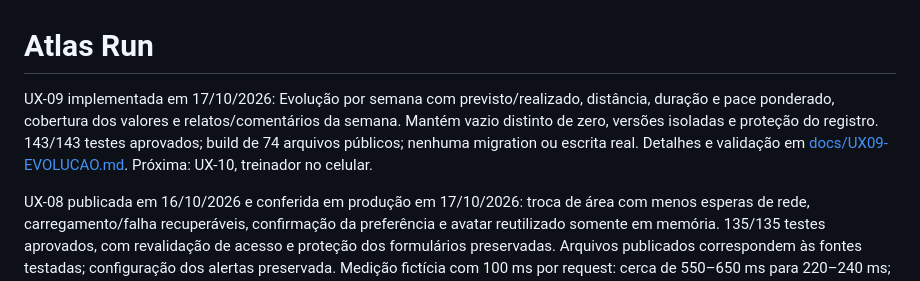
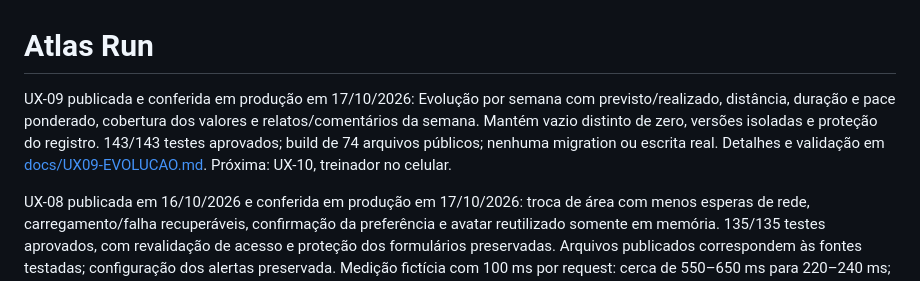
Before and after one commit to jovemfelpitos/atlas-21k, a Markdown page: README.md, the part around the change. Drawn GitHub-style.

```diff
--- a/README.md
+++ b/README.md
@@ -1,6 +1,6 @@
 # Atlas Run
 
-UX-09 implementada em 17/10/2026: Evolução por semana com previsto/realizado, distância, duração e pace ponderado, cobertura dos valores e relatos/comentários da semana. Mantém vazio distinto de zero, versões isoladas e proteção do registro. 143/143 testes aprovados; build de 74 arquivos públicos; nenhuma migration ou escrita real. Detalhes e validação em [docs/UX09-EVOLUCAO.md](docs/UX09-EVOLUCAO.md). Próxima: UX-10, treinador no celular.
+UX-09 publicada e conferida em produção em 17/10/2026: Evolução por semana com previsto/realizado, distância, duração e pace ponderado, cobertura dos valores e relatos/comentários da semana. Mantém vazio distinto de zero, versões isoladas e proteção do registro. 143/143 testes aprovados; build de 74 arquivos públicos; nenhuma migration ou escrita real. Detalhes e validação em [docs/UX09-EVOLUCAO.md](docs/UX09-EVOLUCAO.md). Próxima: UX-10, treinador no celular.
 
 UX-08 publicada em 16/10/2026 e conferida em produção em 17/10/2026: troca de área com menos esperas de rede, carregamento/falha recuperáveis, confirmação da preferência e avatar reutilizado somente em memória. 135/135 testes aprovados, com revalidação de acesso e proteção dos formulários preservadas. Arquivos publicados correspondem às fontes testadas; configuração dos alertas preservada. Medição fictícia com 100 ms por request: cerca de 550–650 ms para 220–240 ms; não representa latência medida em produção. Detalhes, commit e deploy em [docs/UX08-MOBILE.md](docs/UX08-MOBILE.md). Próxima: UX-09, evolução do atleta.
 
```
Also changed, not shown: SPRINTS.md (+1 -1 lines), docs/UX09-EVOLUCAO.md (+8 -2 lines).
